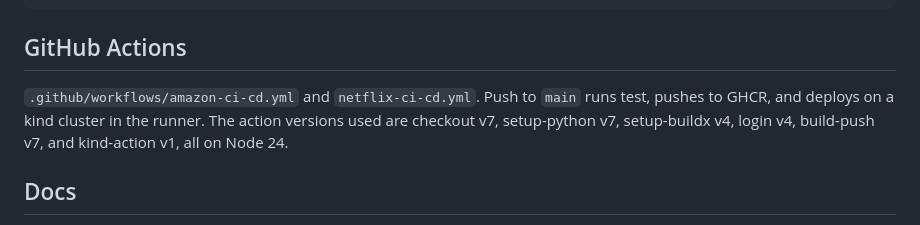
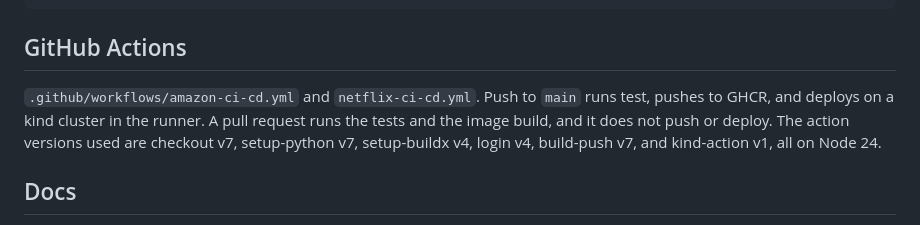
Before and after one commit to blacroc10/devops-ca2-case-studies, a Markdown page: README.md, the part around the change. GitHub-like rendering.

Commit message:
Note that pull requests test and build without deploying.
Co-authored-by: Cursor <cursoragent@cursor.com>

```diff
--- a/README.md
+++ b/README.md
@@ -122,7 +122,7 @@ COUNT=40 scripts/load.sh http://127.0.0.1:18080 /products
 
 ## GitHub Actions
 
-`.github/workflows/amazon-ci-cd.yml` and `netflix-ci-cd.yml`. Push to `main` runs test, pushes to GHCR, and deploys on a kind cluster in the runner. The action versions used are checkout v7, setup-python v7, setup-buildx v4, login v4, build-push v7, and kind-action v1, all on Node 24.
+`.github/workflows/amazon-ci-cd.yml` and `netflix-ci-cd.yml`. Push to `main` runs test, pushes to GHCR, and deploys on a kind cluster in the runner. A pull request runs the tests and the image build, and it does not push or deploy. The action versions used are checkout v7, setup-python v7, setup-buildx v4, login v4, build-push v7, and kind-action v1, all on Node 24.
 
 ## Docs
 
```
